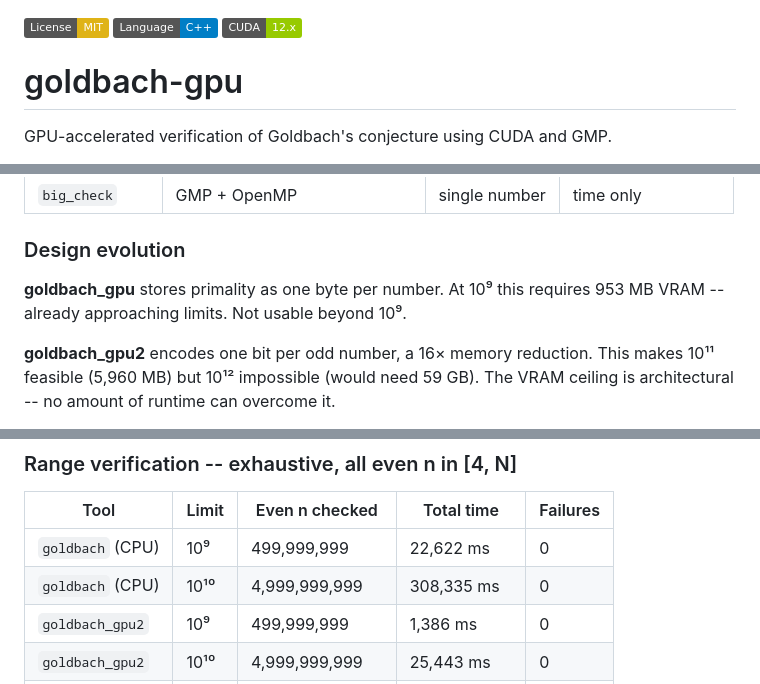
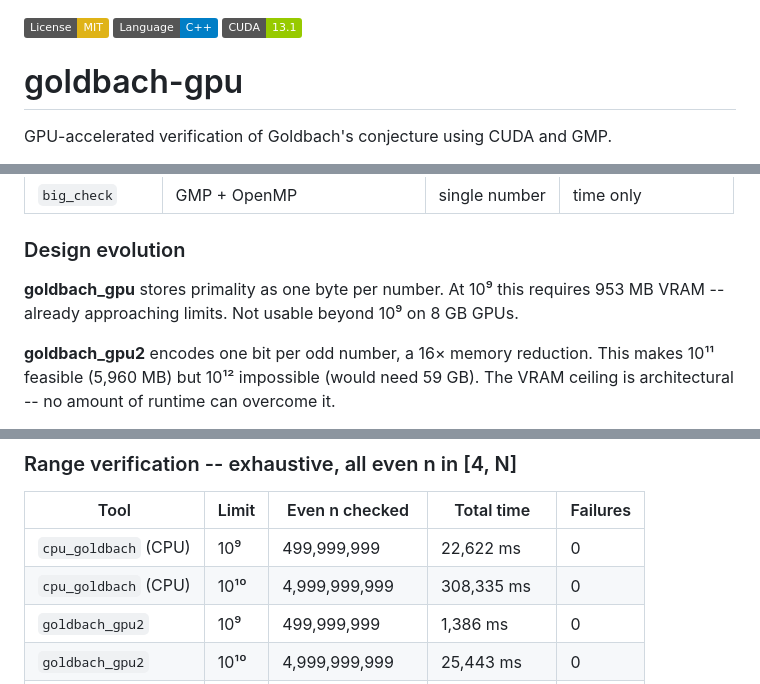
Before and after one commit to isaac-6/goldbach-gpu, a Markdown page: README.md, 3 parts joined by grey strips. Rendered like a GitHub page; badges without logos.

Commit message:
docs(readme): update CUDA version badge and finalize reproducibility details

```diff
--- a/README.md
+++ b/README.md
@@ -1,6 +1,6 @@
 ![License: MIT](https://img.shields.io/badge/License-MIT-yellow.svg)
 ![Language: C++](https://img.shields.io/badge/Language-C%2B%2B-blue.svg)
-![CUDA: 12.x](https://img.shields.io/badge/CUDA-12.x-green.svg)
+![CUDA: 13.1](https://img.shields.io/badge/CUDA-13.1-green.svg)
 
 # goldbach-gpu
 
@@ -56,7 +56,7 @@ against the previous:
 ### Design evolution
 
 **goldbach_gpu** stores primality as one byte per number. At 10⁹ this requires
-953 MB VRAM -- already approaching limits. Not usable beyond 10⁹.
+953 MB VRAM -- already approaching limits. Not usable beyond 10⁹ on 8 GB GPUs.
 
 **goldbach_gpu2** encodes one bit per odd number, a 16× memory reduction.
 This makes 10¹¹ feasible (5,960 MB) but 10¹² impossible (would need 59 GB).
@@ -86,8 +86,8 @@ Full benchmark log: [RESULTS.md](RESULTS.md)
 
 | Tool | Limit | Even n checked | Total time | Failures |
 |------|-------|----------------|------------|----------|
-| `goldbach` (CPU) | 10⁹ | 499,999,999 | 22,622 ms | 0 |
-| `goldbach` (CPU) | 10¹⁰ | 4,999,999,999 | 308,335 ms | 0 |
+| `cpu_goldbach` (CPU) | 10⁹ | 499,999,999 | 22,622 ms | 0 |
+| `cpu_goldbach` (CPU) | 10¹⁰ | 4,999,999,999 | 308,335 ms | 0 |
 | `goldbach_gpu2` | 10⁹ | 499,999,999 | 1,386 ms | 0 |
 | `goldbach_gpu2` | 10¹⁰ | 4,999,999,999 | 25,443 ms | 0 |
 | `goldbach_gpu3` | 10¹² | 499,999,999,999 | 5,760,350 ms | 0 |
```
Also changed, not shown: other parts of README.md (+1 -1 lines).
